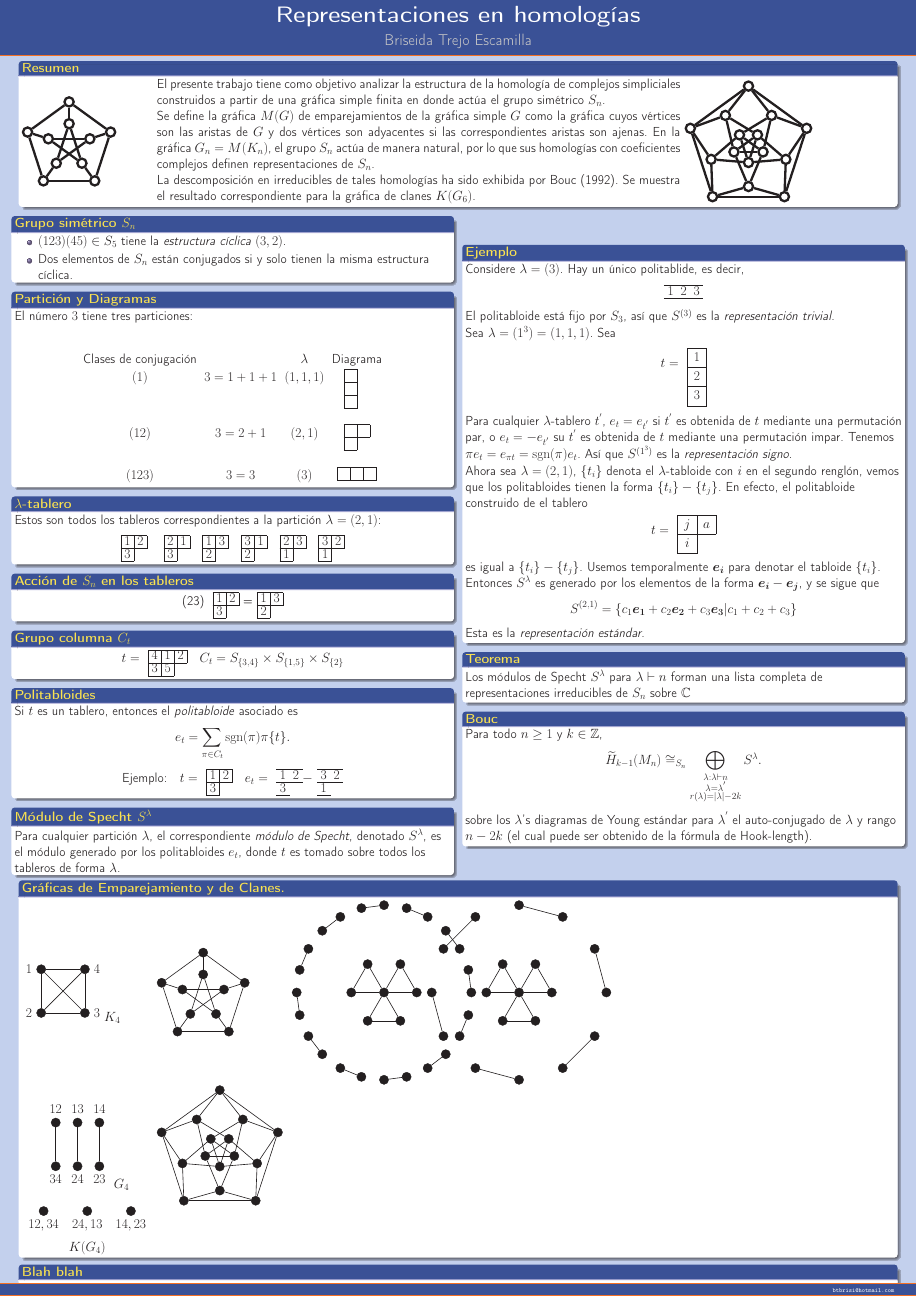
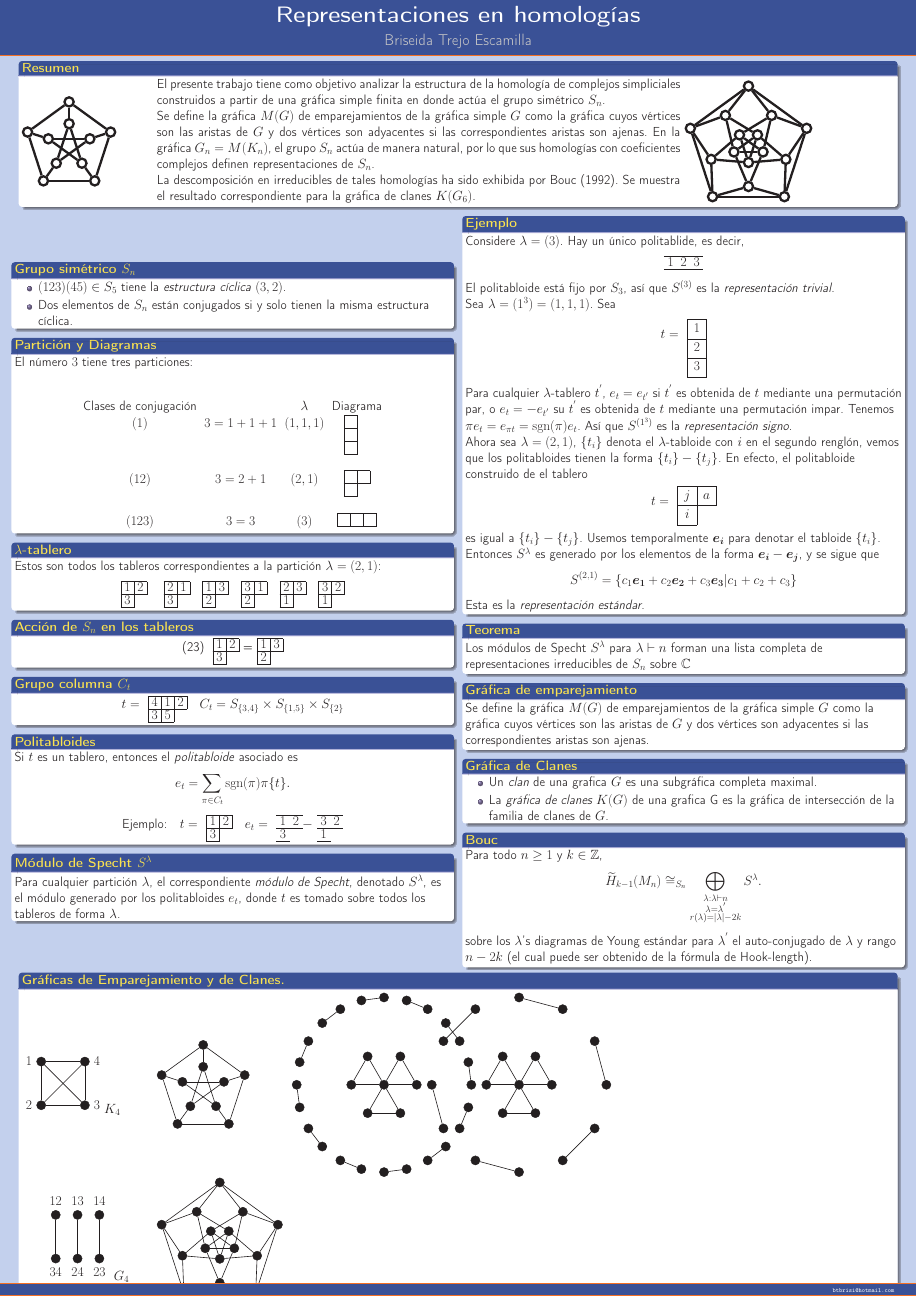
Before and after one commit to briseida/poster, a LaTeX poster (poster2.tex): the whole page. Compiled offline with pdfLaTeX.

Commit message:
def grafica de clanes y emparejamiento

```diff
--- a/poster2.tex
+++ b/poster2.tex
@@ -304,6 +304,25 @@
      %  \end{scriptsize}
       \end{block}
 
+      \begin{block}{Gráfica de emparejamiento}
+        Se define la gráfica $M(G)$ de emparejamientos de la gráfica
+        simple $G$ como la gráfica cuyos vértices son las aristas de
+        $G$ y dos vértices son adyacentes si las correspondientes
+        aristas son ajenas. %Tenemos especial interes en la gráficas
+                            %$G_{n}=M(K_{n})$, donde $K_{n}$ es una
+                            %gráfica completa de $n$ vértices.
+      \end{block}
+
+
+      \begin{block}{Gráfica de Clanes}
+        \begin{itemize}
+        \item Un \textit{clan} de una grafica $G$ es una subgráfica completa maximal.
+        \item La \textit{gráfica de clanes $K(G)$} de una grafica G es la gráfica de intersección de
+          la familia de clanes de $G$.
+        \end{itemize}
+
+      \end{block}
+
       \begin{block}{Bouc}
      %   \begin{scriptsize}
           Para todo $n\geq1$ y $k\in \mathbb{Z}$,
```
